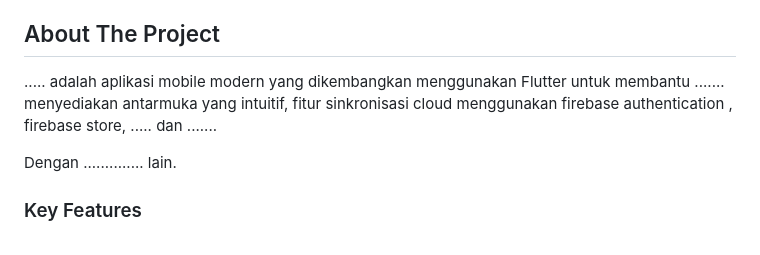
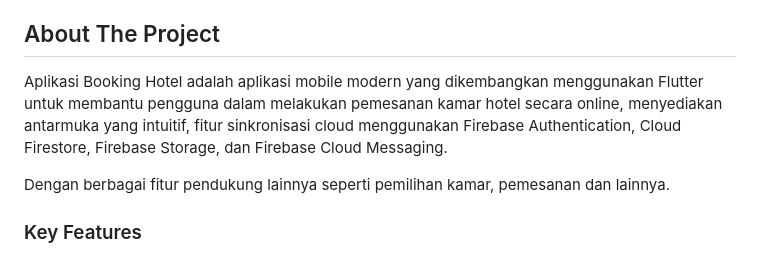
Before and after one commit to asis92/proyek-app-Kelompok_KS, a Markdown page: README.md, the part around the change. Rendered like a GitHub page.

Commit message:
Perbaikan Readme.MD Step 4

```diff
--- a/README.md
+++ b/README.md
@@ -21,9 +21,9 @@ https://global.ac.id/
 
 ## About The Project
 
-..... adalah aplikasi mobile modern yang dikembangkan menggunakan Flutter untuk membantu ....... menyediakan antarmuka yang intuitif, fitur sinkronisasi cloud menggunakan firebase authentication , firebase store, ..... dan .......
+Aplikasi Booking Hotel adalah aplikasi mobile modern yang dikembangkan menggunakan Flutter untuk membantu pengguna dalam melakukan pemesanan kamar hotel secara online, menyediakan antarmuka yang intuitif, fitur sinkronisasi cloud menggunakan Firebase Authentication, Cloud Firestore, Firebase Storage, dan Firebase Cloud Messaging.
 
-Dengan .............. lain.
+Dengan berbagai fitur pendukung lainnya seperti pemilihan kamar, pemesanan dan lainnya.
 
 ### Key Features
 
```
